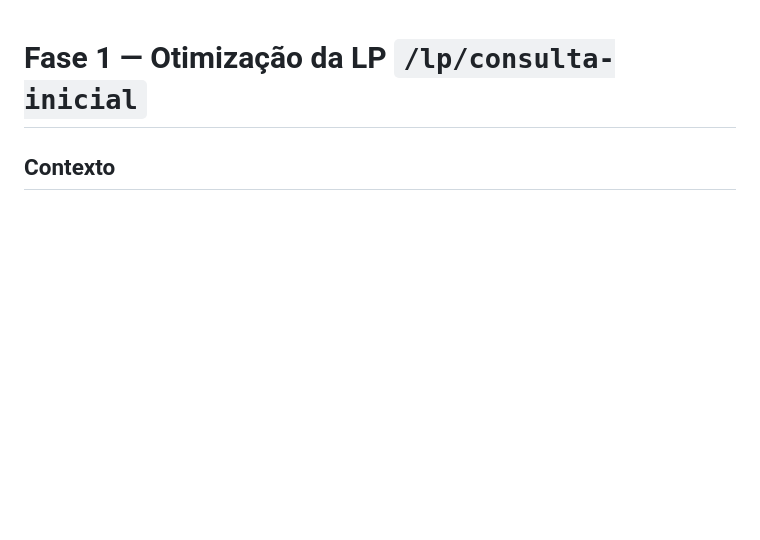
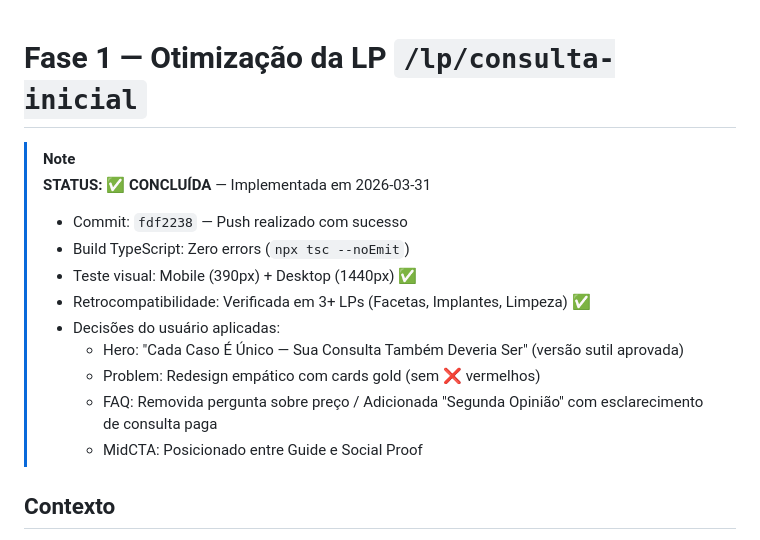
Before and after one commit to patrick3180/ipanema-elegance-dental, a Markdown page: docs/PLANO-CONSULTA-INICIAL-LP.md, the part around the change. Rendered like a GitHub page; blank space fills up the shorter version.

Commit message:
docs: mark Phase 1 Consulta Inicial LP as completed

```diff
--- a/docs/PLANO-CONSULTA-INICIAL-LP.md
+++ b/docs/PLANO-CONSULTA-INICIAL-LP.md
@@ -1,4 +1,16 @@
 # Fase 1 — Otimização da LP `/lp/consulta-inicial`
+
+> [!NOTE]
+> **STATUS: ✅ CONCLUÍDA** — Implementada em 2026-03-31
+> - Commit: `fdf2238` — Push realizado com sucesso
+> - Build TypeScript: Zero errors (`npx tsc --noEmit`)
+> - Teste visual: Mobile (390px) + Desktop (1440px) ✅
+> - Retrocompatibilidade: Verificada em 3+ LPs (Facetas, Implantes, Limpeza) ✅
+> - Decisões do usuário aplicadas:
+>   - Hero: "Cada Caso É Único — Sua Consulta Também Deveria Ser" (versão sutil aprovada)
+>   - Problem: Redesign empático com cards gold (sem ❌ vermelhos)
+>   - FAQ: Removida pergunta sobre preço / Adicionada "Segunda Opinião" com esclarecimento de consulta paga
+>   - MidCTA: Posicionado entre Guide e Social Proof
 
 ## Contexto
 
```
